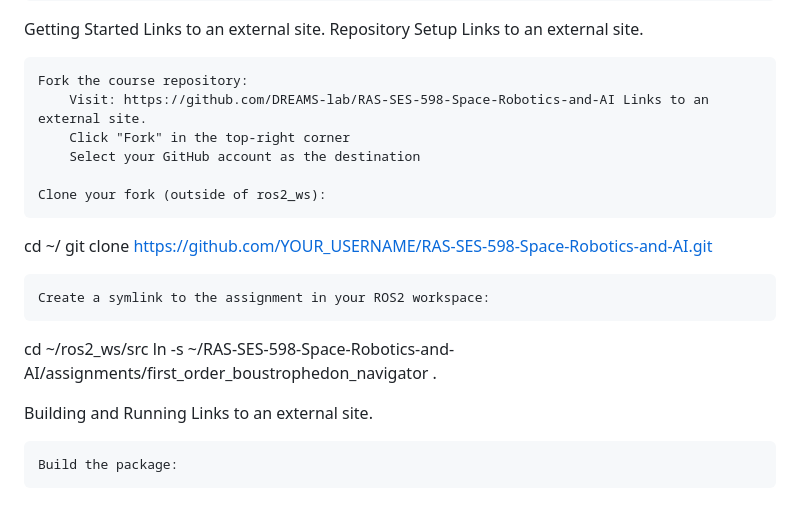
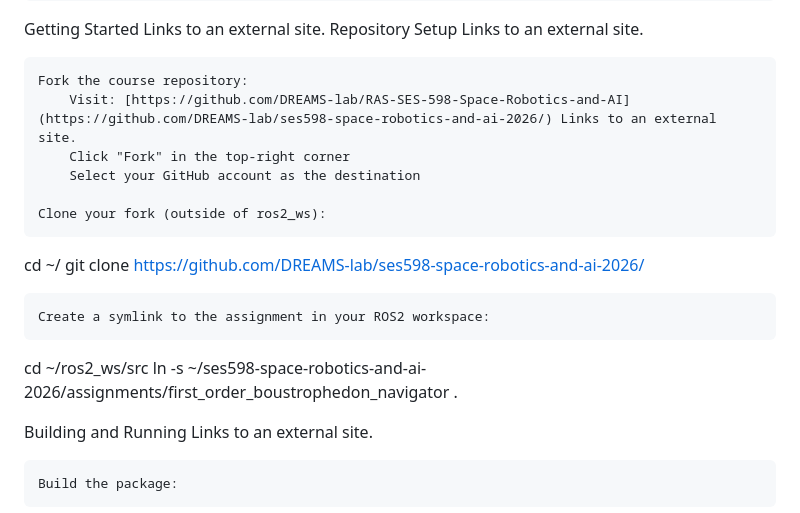
Before and after one commit to JatinSatyam26/ses598-space-robotics-and-ai-2026, a Markdown page: assignments/first_order_boustrophedon_navigator/README.md, the part around the change. GitHub-like rendering.

```diff
--- a/assignments/first_order_boustrophedon_navigator/README.md
+++ b/assignments/first_order_boustrophedon_navigator/README.md
@@ -100,19 +100,19 @@ Repository Setup
 Links to an external site.
 
     Fork the course repository:
-        Visit: https://github.com/DREAMS-lab/RAS-SES-598-Space-Robotics-and-AI Links to an external site.
+        Visit: [https://github.com/DREAMS-lab/RAS-SES-598-Space-Robotics-and-AI](https://github.com/DREAMS-lab/ses598-space-robotics-and-ai-2026/) Links to an external site.
         Click "Fork" in the top-right corner
         Select your GitHub account as the destination
 
     Clone your fork (outside of ros2_ws):
 
 cd ~/
-git clone https://github.com/YOUR_USERNAME/RAS-SES-598-Space-Robotics-and-AI.git
+git clone https://github.com/DREAMS-lab/ses598-space-robotics-and-ai-2026/
 
     Create a symlink to the assignment in your ROS2 workspace:
 
 cd ~/ros2_ws/src
-ln -s ~/RAS-SES-598-Space-Robotics-and-AI/assignments/first_order_boustrophedon_navigator .
+ln -s ~/ses598-space-robotics-and-ai-2026/assignments/first_order_boustrophedon_navigator .
 
 Building and Running
 Links to an external site.
```
